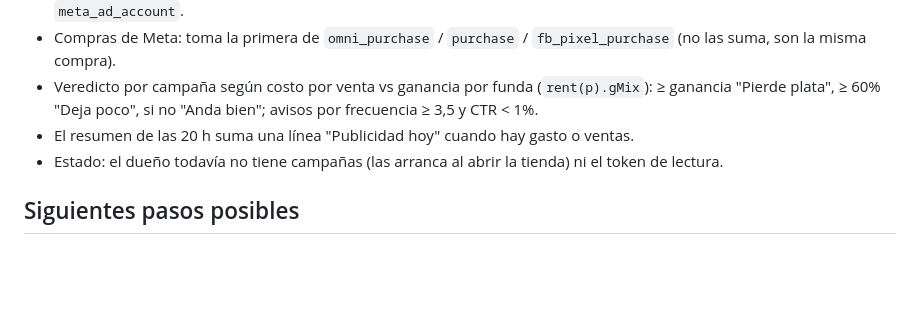
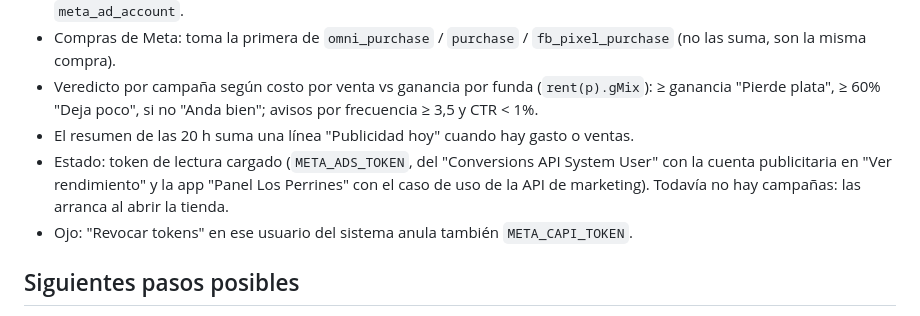
Before and after one commit to jabacaicoa-png/losperrines, a Markdown page: CLAUDE.md, the part around the change. Drawn GitHub-style; blank space fills up the shorter version.

Commit message:
Notas: token de lectura de anuncios cargado
Co-Authored-By: Claude Opus 5.5 <noreply@anthropic.com>
Claude-Session: https://claude.ai/code/session_0176HVUGrBrrowtKQfh3wTFd

```diff
--- a/CLAUDE.md
+++ b/CLAUDE.md
@@ -78,7 +78,8 @@ El dueño puede exportar sus datos del taller (sin datos de clientes) con el bot
 - Compras de Meta: toma la primera de `omni_purchase` / `purchase` / `fb_pixel_purchase` (no las suma, son la misma compra).
 - Veredicto por campaña según costo por venta vs ganancia por funda (`rent(p).gMix`): ≥ ganancia "Pierde plata", ≥ 60% "Deja poco", si no "Anda bien"; avisos por frecuencia ≥ 3,5 y CTR < 1%.
 - El resumen de las 20 h suma una línea "Publicidad hoy" cuando hay gasto o ventas.
-- Estado: el dueño todavía no tiene campañas (las arranca al abrir la tienda) ni el token de lectura.
+- Estado: token de lectura cargado (`META_ADS_TOKEN`, del "Conversions API System User" con la cuenta publicitaria en "Ver rendimiento" y la app "Panel Los Perrines" con el caso de uso de la API de marketing). Todavía no hay campañas: las arranca al abrir la tienda.
+- Ojo: "Revocar tokens" en ese usuario del sistema anula también `META_CAPI_TOKEN`.
 
 ## Siguientes pasos posibles
 
```
